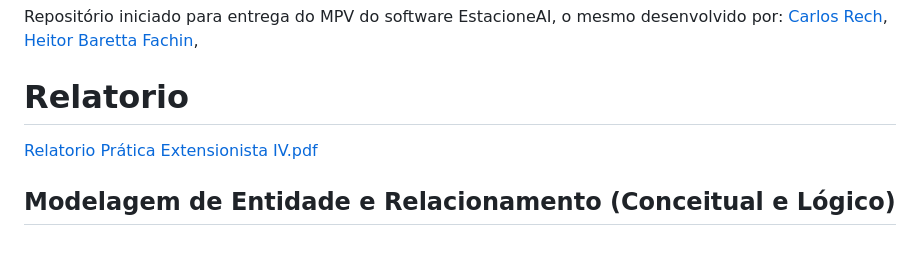
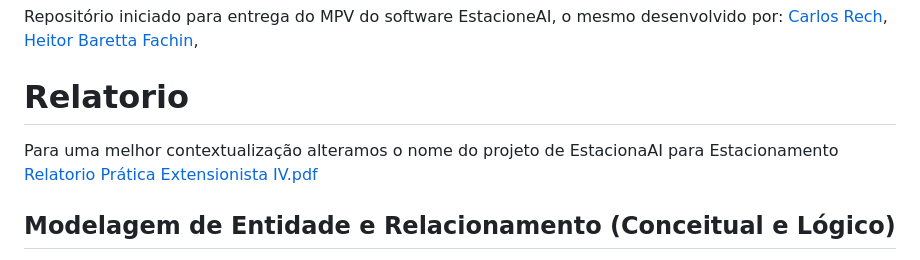
Before and after one commit to carlosgbrs/estacionamento, a Markdown page: README.md, the part around the change. GitHub-like rendering.

```diff
--- a/README.md
+++ b/README.md
@@ -7,6 +7,7 @@ Repositório iniciado para entrega do MPV do software EstacioneAI, o mesmo desen
 [Heitor Baretta Fachin](https://github.com/HeitorFachin),
 
 # Relatorio
+Para uma melhor contextualização alteramos o nome do projeto de EstacionaAI para Estacionamento
 [Relatorio Prática Extensionista IV.pdf](https://github.com/user-attachments/files/24021792/Relatorio.Pratica.Extensionista.IV.pdf)
 
 ## Modelagem de Entidade e Relacionamento (Conceitual e Lógico)
```
